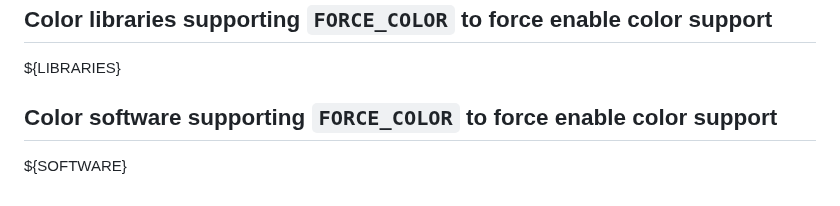
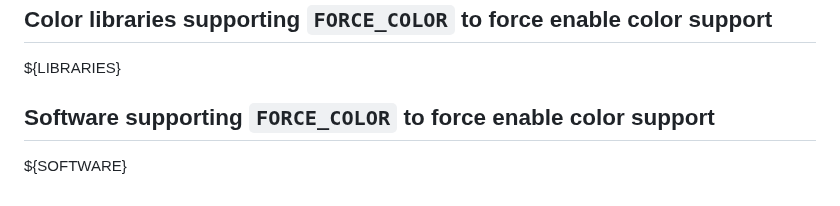
Before and after one commit to donatj/force-color.org, a Markdown page: index.md, the part around the change. Rendered like a GitHub page.

Commit message:
Minor rewording

```diff
--- a/index.md
+++ b/index.md
@@ -55,6 +55,6 @@ Many software programs already use `--color` or `-c` to enable color output. Thi
 
 ${LIBRARIES}
 
-## Color software supporting `FORCE_COLOR` to force enable color support
+## Software supporting `FORCE_COLOR` to force enable color support
 
 ${SOFTWARE}
```
